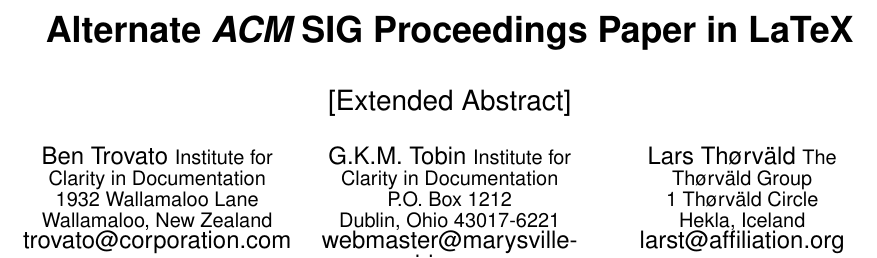
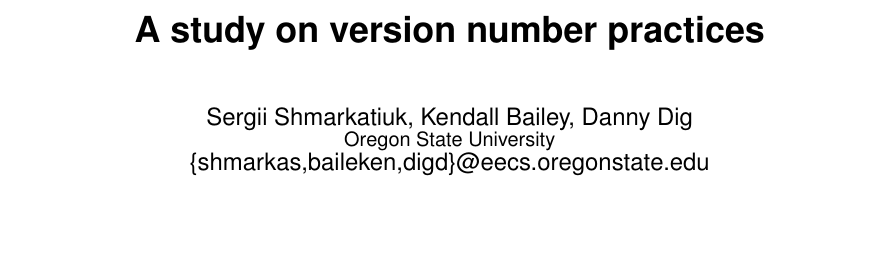
Before and after one commit to altern/RELENG2014, a LaTeX paper (VersionPaper.tex): part of page 1 of 3, cut at the place of the change, the shorter picture padded with empty space. Compiled offline with pdfLaTeX.

Commit message:
changed title and added authors + gitignore

```diff
--- a/VersionPaper.tex
+++ b/VersionPaper.tex
@@ -55,11 +55,10 @@
 %\crdata{0-12345-67-8/90/01}  % Allows default copyright data (0-89791-88-6/97/05) to be over-ridden - IF NEED BE.
 % --- End of Author Metadata ---
 
-\title{Alternate {\ttlit ACM} SIG Proceedings Paper in LaTeX}
+\title{A study on version number practices}
 %Format\titlenote{(Produces the permission block, and
 %copyright information). For use with
 %SIG-ALTERNATE.CLS. Supported by ACM.}}
-\subtitle{[Extended Abstract]}
 %\titlenote{A full version of this paper is available as
 %\textit{Author's Guide to Preparing ACM SIG Proceedings Using
 %\LaTeX$2_\epsilon$\ and BibTeX} at
@@ -106,25 +105,9 @@
 %
 % 1st. author
 \alignauthor
-Ben Trovato
-       \affaddr{Institute for Clarity in Documentation}\\
-       \affaddr{1932 Wallamaloo Lane}\\
-       \affaddr{Wallamaloo, New Zealand}\\
-       \email{trovato@corporation.com}
-% 2nd. author
-\alignauthor
-G.K.M. Tobin
-       \affaddr{Institute for Clarity in Documentation}\\
-       \affaddr{P.O. Box 1212}\\
-       \affaddr{Dublin, Ohio 43017-6221}\\
-       \email{webmaster@marysville-ohio.com}
-% 3rd. author
-\alignauthor Lars Th{\o}rv{\"a}ld
-       \affaddr{The Th{\o}rv{\"a}ld Group}\\
-       \affaddr{1 Th{\o}rv{\"a}ld Circle}\\
-       \affaddr{Hekla, Iceland}\\
-       \email{larst@affiliation.org}
-%\and  % use '\and' if you need 'another row' of author names
+Sergii Shmarkatiuk, Kendall Bailey, Danny Dig\\
+       \affaddr{Oregon State University}\\
+       \email{\{shmarkas,baileken,digd\}@eecs.oregonstate.edu}
 }
 % There's nothing stopping you putting the seventh, eighth, etc.
 % author on the opening page (as the 'third row') but we ask,
```
Also changed, not shown: VersionPaper.tex (2 more changed lines), 3 other files.
